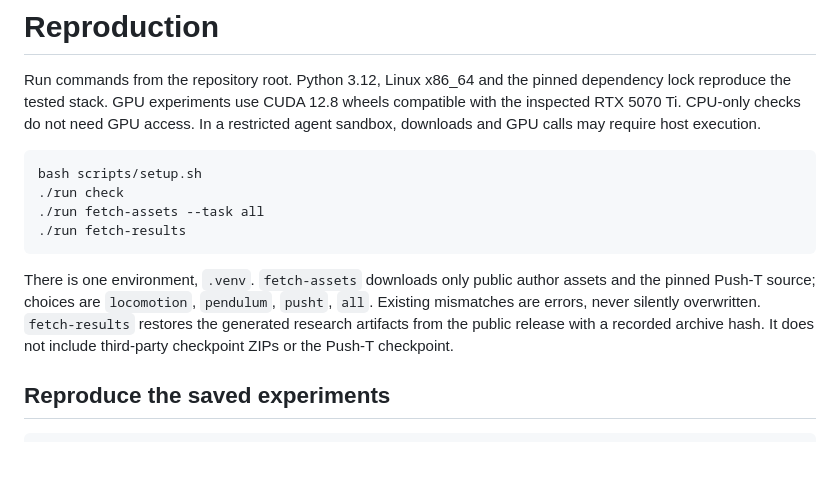
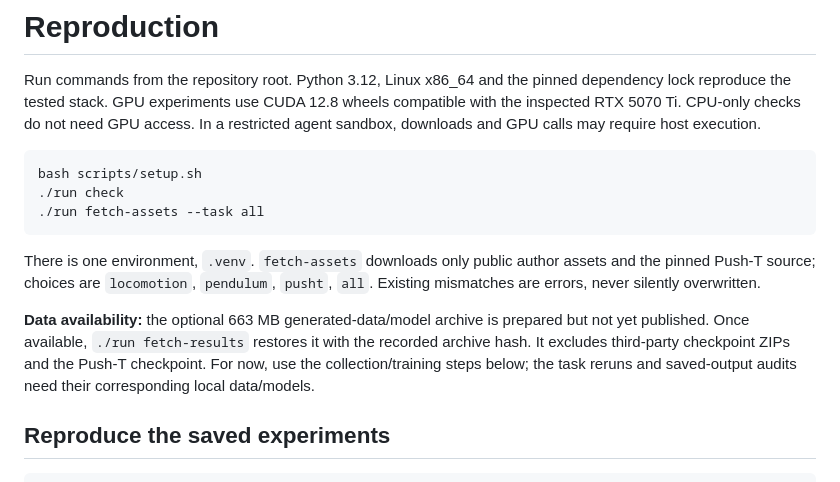
Before and after one commit to jpothen8/safe-diffusion-conditioning, a Markdown page: docs/REPRODUCTION.md, the part around the change. Rendered like a GitHub page; blank space fills up the shorter version.

````diff
--- a/docs/REPRODUCTION.md
+++ b/docs/REPRODUCTION.md
@@ -6,10 +6,11 @@ Run commands from the repository root. Python 3.12, Linux x86_64 and the pinned
 bash scripts/setup.sh
 ./run check
 ./run fetch-assets --task all
-./run fetch-results
 ```
 
-There is one environment, `.venv`. `fetch-assets` downloads only public author assets and the pinned Push-T source; choices are `locomotion`, `pendulum`, `pusht`, `all`. Existing mismatches are errors, never silently overwritten. `fetch-results` restores the generated research artifacts from the public release with a recorded archive hash. It does not include third-party checkpoint ZIPs or the Push-T checkpoint.
+There is one environment, `.venv`. `fetch-assets` downloads only public author assets and the pinned Push-T source; choices are `locomotion`, `pendulum`, `pusht`, `all`. Existing mismatches are errors, never silently overwritten.
+
+**Data availability:** the optional 663 MB generated-data/model archive is prepared but not yet published. Once available, `./run fetch-results` restores it with the recorded archive hash. It excludes third-party checkpoint ZIPs and the Push-T checkpoint. For now, use the collection/training steps below; the task reruns and saved-output audits need their corresponding local data/models.
 
 ## Reproduce the saved experiments
 
````
Also changed, not shown: README.md (+3 -4 lines).
